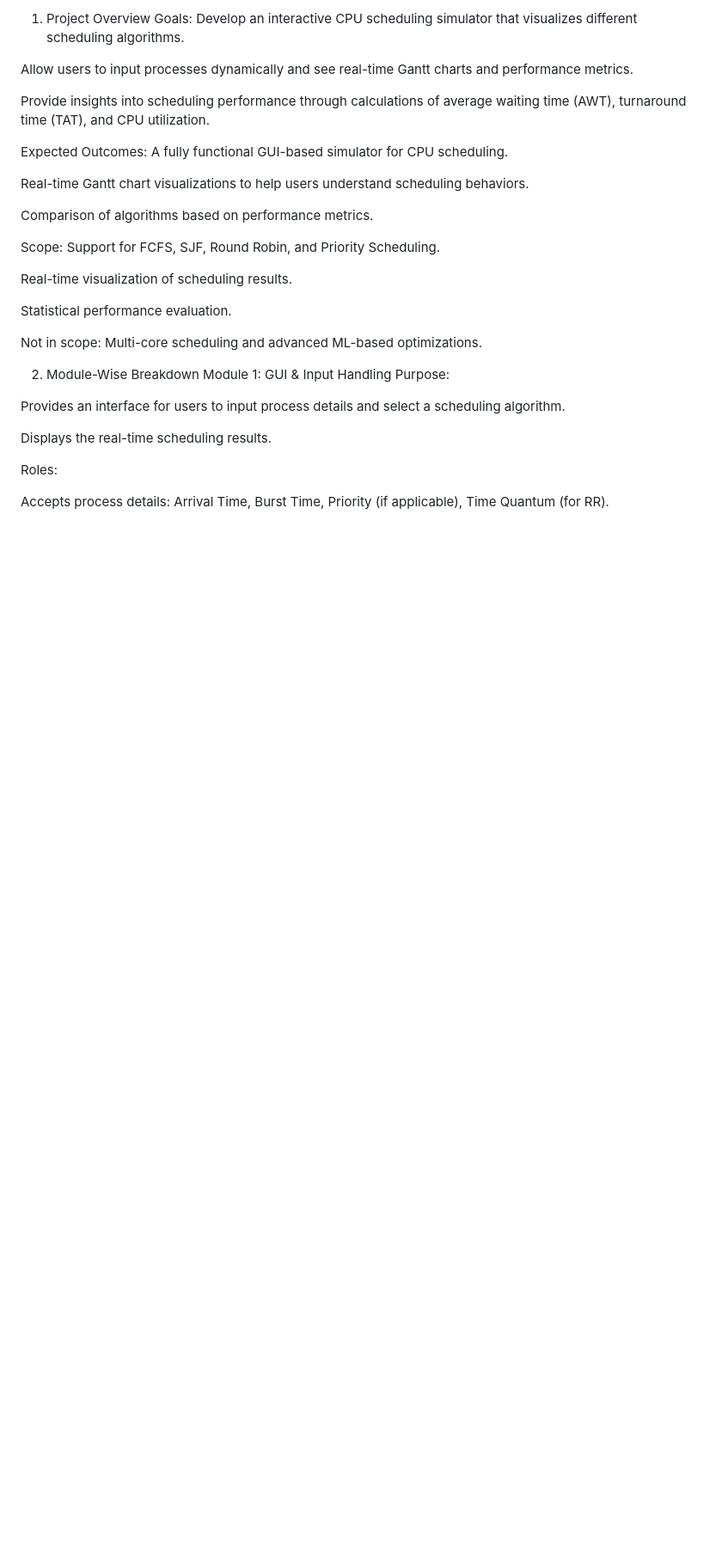
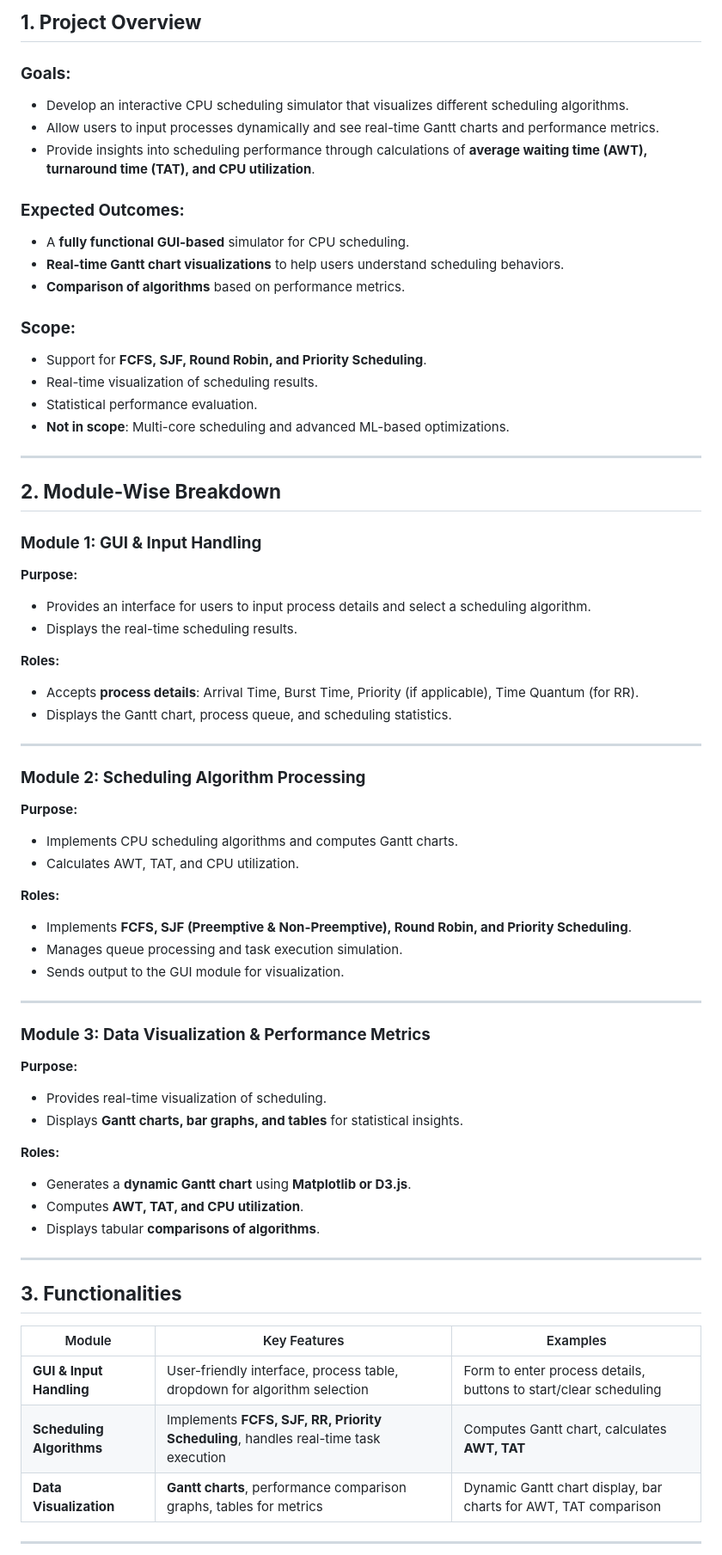
Before and after one commit to Anudeep-10878/Intelligent-Cpu_Scheduler, a Markdown page: README.md, the part around the change printed below. Shown: that part at 86% size. GitHub-like rendering; blank space fills up the shorter version.

```diff
--- a/README.md
+++ b/README.md
@@ -1,36 +1,64 @@
-1. Project Overview
-Goals:
-Develop an interactive CPU scheduling simulator that visualizes different scheduling algorithms.
+## **1. Project Overview**
+### **Goals:**
+- Develop an interactive CPU scheduling simulator that visualizes different scheduling algorithms.
+- Allow users to input processes dynamically and see real-time Gantt charts and performance metrics.
+- Provide insights into scheduling performance through calculations of **average waiting time (AWT), turnaround time (TAT), and CPU utilization**.
 
-Allow users to input processes dynamically and see real-time Gantt charts and performance metrics.
+### **Expected Outcomes:**
+- A **fully functional GUI-based** simulator for CPU scheduling.
+- **Real-time Gantt chart visualizations** to help users understand scheduling behaviors.
+- **Comparison of algorithms** based on performance metrics.
 
-Provide insights into scheduling performance through calculations of average waiting time (AWT), turnaround time (TAT), and CPU utilization.
+### **Scope:**
+- Support for **FCFS, SJF, Round Robin, and Priority Scheduling**.
+- Real-time visualization of scheduling results.
+- Statistical performance evaluation.
+- **Not in scope**: Multi-core scheduling and advanced ML-based optimizations.
 
-Expected Outcomes:
-A fully functional GUI-based simulator for CPU scheduling.
+---
 
-Real-time Gantt chart visualizations to help users understand scheduling behaviors.
+## **2. Module-Wise Breakdown**
+### **Module 1: GUI & Input Handling**
+**Purpose:**
+- Provides an interface for users to input process details and select a scheduling algorithm.
+- Displays the real-time scheduling results.
 
-Comparison of algorithms based on performance metrics.
+**Roles:**
+- Accepts **process details**: Arrival Time, Burst Time, Priority (if applicable), Time Quantum (for RR).
+- Displays the Gantt chart, process queue, and scheduling statistics.
 
-Scope:
-Support for FCFS, SJF, Round Robin, and Priority Scheduling.
+---
 
-Real-time visualization of scheduling results.
+### **Module 2: Scheduling Algorithm Processing**
+**Purpose:**
+- Implements CPU scheduling algorithms and computes Gantt charts.
+- Calculates AWT, TAT, and CPU utilization.
 
-Statistical performance evaluation.
+**Roles:**
+- Implements **FCFS, SJF (Preemptive & Non-Preemptive), Round Robin, and Priority Scheduling**.
+- Manages queue processing and task execution simulation.
+- Sends output to the GUI module for visualization.
 
-Not in scope: Multi-core scheduling and advanced ML-based optimizations.
+---
 
-2. Module-Wise Breakdown
-Module 1: GUI & Input Handling
-Purpose:
+### **Module 3: Data Visualization & Performance Metrics**
+**Purpose:**
+- Provides real-time visualization of scheduling.
+- Displays **Gantt charts, bar graphs, and tables** for statistical insights.
 
-Provides an interface for users to input process details and select a scheduling algorithm.
+**Roles:**
+- Generates a **dynamic Gantt chart** using **Matplotlib or D3.js**.
+- Computes **AWT, TAT, and CPU utilization**.
+- Displays tabular **comparisons of algorithms**.
 
-Displays the real-time scheduling results.
+---
 
-Roles:
+## **3. Functionalities**
+| Module | Key Features | Examples |
+|---------|------------|-----------|
+| **GUI & Input Handling** | User-friendly interface, process table, dropdown for algorithm selection | Form to enter process details, buttons to start/clear scheduling |
+| **Scheduling Algorithms** | Implements **FCFS, SJF, RR, Priority Scheduling**, handles real-time task execution | Computes Gantt chart, calculates **AWT, TAT** |
+| **Data Visualization** | **Gantt charts**, performance comparison graphs, tables for metrics | Dynamic Gantt chart display, bar charts for AWT, TAT comparison |
 
-Accepts process details: Arrival Time, Burst Time, Priority (if applicable), Time Quantum (for RR).
+---
 
```
Also changed, not shown: other parts of README.md (+36 -68 lines).
